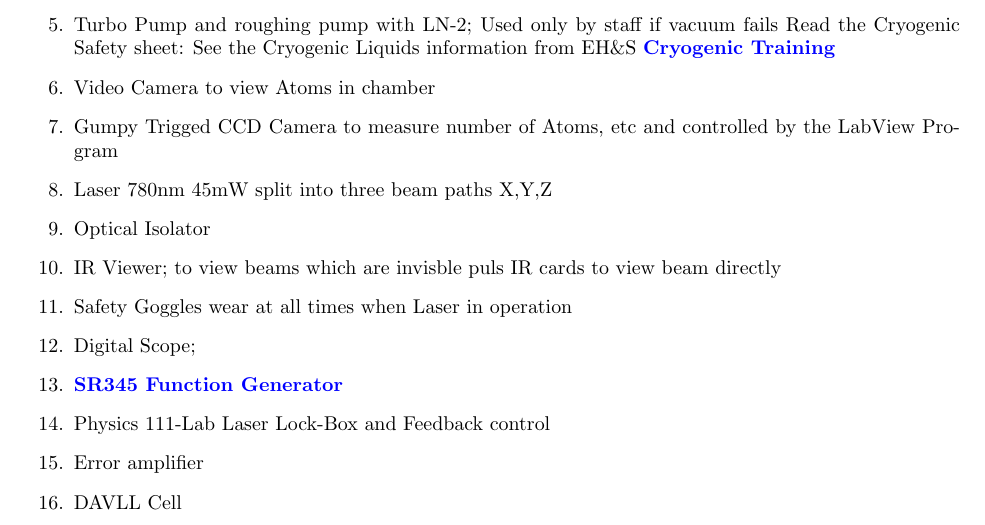
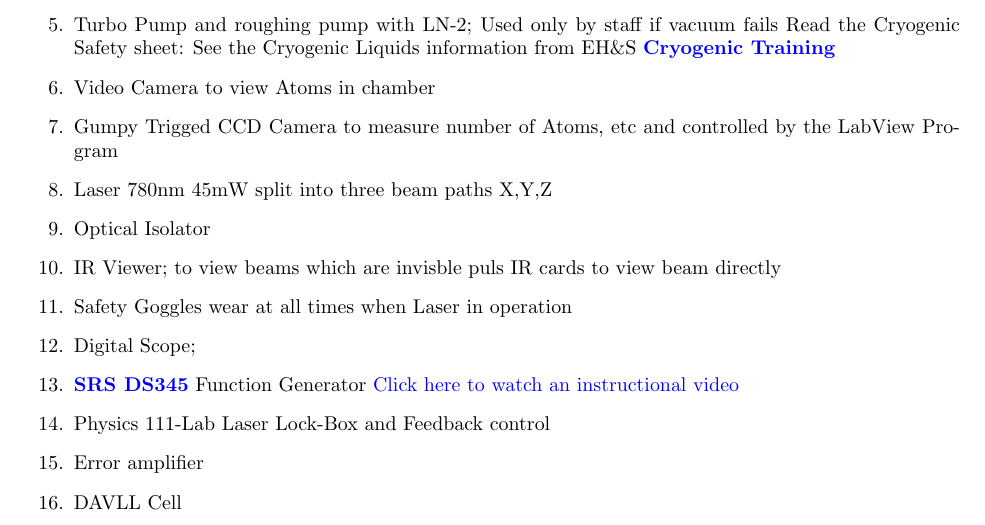
Before and after one commit to DrWinthrop/111BC, a LaTeX document (MOT/MOT.tex): part of page 12 of 32, cut so that both start at the same text. Compiled offline with pdfLaTeX.

```diff
--- a/MOT/MOT.tex
+++ b/MOT/MOT.tex
@@ -367,7 +367,7 @@
 
     \item Digital Scope;
 
-    \item \href{https://youtu.be/PrM8DHFOFS0}{\textbf{SR345 Function Generator}}
+    \item \href{http://physics111.lib.berkeley.edu/Physics111/Equipment_Manuals/JOS/DS345m.pdf}{\textbf{SRS DS345}} Function Generator \href{https://youtu.be/PrM8DHFOFS0}{Click here to watch an instructional video}
 
     \item Physics 111-Lab Laser Lock-Box and Feedback control
 
```
